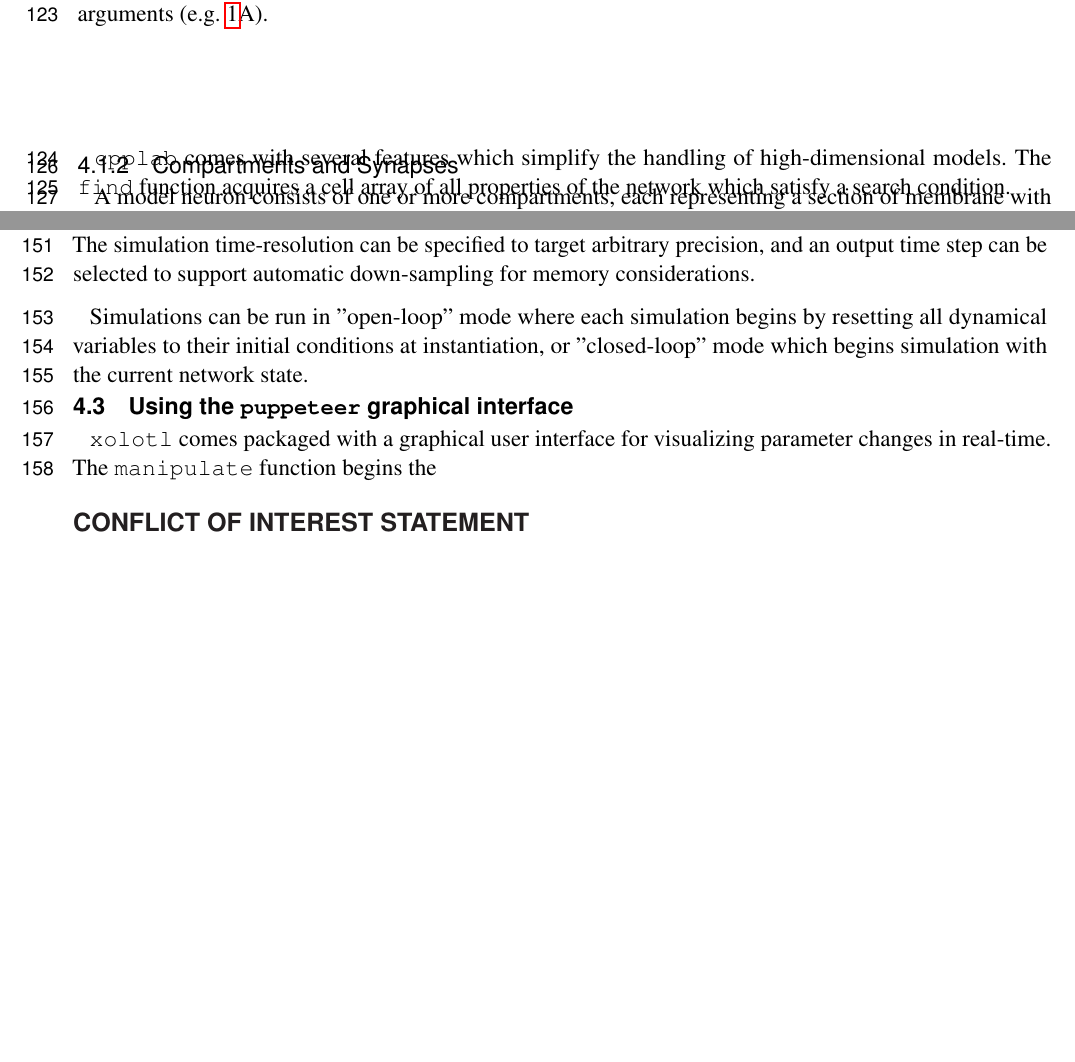
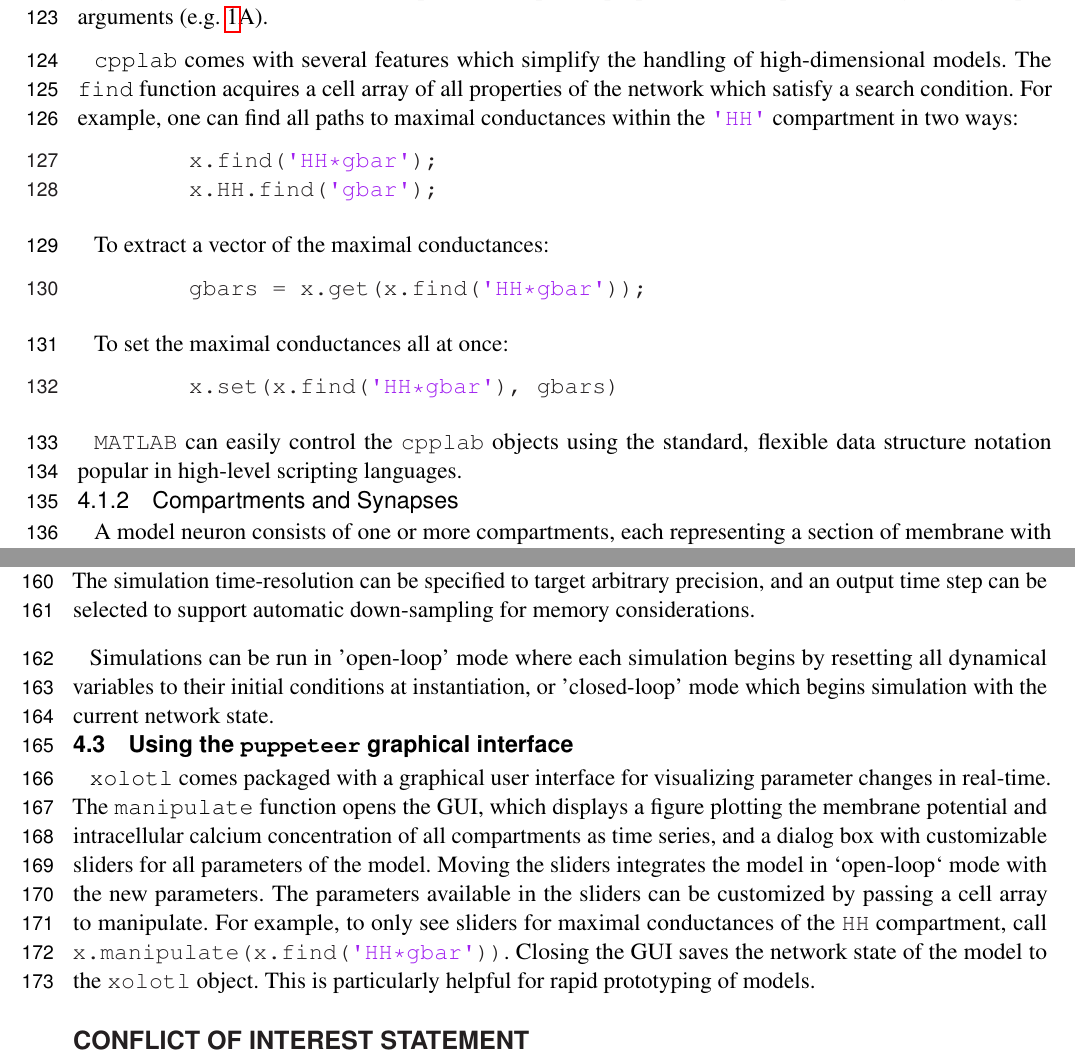
Before and after one commit to marderlab/xolotl-paper, a LaTeX document (PaperLatex/frontiers.tex): two parts of pages 4 and 5 of 8, joined at a grey line, cut so that both start at the same text, the shorter picture padded with empty space. Compiled offline with pdfLaTeX.

Commit message:
Add to Simulation section

```diff
--- a/PaperLatex/frontiers.tex
+++ b/PaperLatex/frontiers.tex
@@ -20,7 +20,12 @@
 \usepackage[onehalfspacing]{setspace}
 \usepackage{natbib}
 \usepackage{placeins}
+
+\usepackage{xcolor}
+\usepackage{listings}
 \usepackage{matlab-prettifier}
+\lstMakeShortInline[style=Matlab-editor]"
+
 \linenumbers
 
 
@@ -131,7 +136,26 @@ Native \texttt{C++} provides drastic speed improvements beyond the benefits of t
 
 The \texttt{add} function will construct a \texttt{cpplab} object and affix it to as a field in the \texttt{xolotl} structure. All compartments, conductances, synapses, and controllers are \texttt{cpplab}. Compartments add to the \texttt{xolotl} object and conductances add to compartments. Specific properties can be specified using key-value pair arguments (e.g. \ref{fig:figurehh}A).
 
-\texttt{cpplab} comes with several features which simplify the handling of high-dimensional models. The \texttt{find} function acquires a cell array of all properties of the network which satisfy a search condition.
+\texttt{cpplab} comes with several features which simplify the handling of high-dimensional models. The \texttt{find} function acquires a cell array of all properties of the network which satisfy a search condition. For example, one can find all paths to maximal conductances within the "'HH'" compartment in two ways:
+
+\begin{lstlisting}[style=Matlab-editor]
+	x.find('HH*gbar');
+	x.HH.find('gbar');
+\end{lstlisting}
+
+To extract a vector of the maximal conductances:
+
+\begin{lstlisting}[style=Matlab-editor]
+	gbars = x.get(x.find('HH*gbar'));
+\end{lstlisting}
+
+To set the maximal conductances all at once:
+
+\begin{lstlisting}[style=Matlab-editor]
+	x.set(x.find('HH*gbar'), gbars)
+\end{lstlisting}
+
+"MATLAB" can easily control the "cpplab" objects using the standard, flexible data structure notation popular in high-level scripting languages.
 
 \subsubsection{Compartments and Synapses}
 
@@ -153,11 +177,11 @@ Models are simulated in \texttt{xolotl} with the \texttt{integrate} function whi
 
 \texttt{xolotl} uses the exponential Euler method (Dayan \& Abbott 2001) for single compartment models, forward Euler for gating variables, and a Crank-Nicholson regime for electrically-coupled compartments. The simulation time-resolution can be specified to target arbitrary precision, and an output time step can be selected to support automatic down-sampling for memory considerations.
 
-Simulations can be run in "open-loop" mode where each simulation begins by resetting all dynamical variables to their initial conditions at instantiation, or "closed-loop" mode which begins simulation with the current network state.
+Simulations can be run in 'open-loop' mode where each simulation begins by resetting all dynamical variables to their initial conditions at instantiation, or 'closed-loop' mode which begins simulation with the current network state.
 
 \subsection{Using the \texttt{puppeteer} graphical interface}
 
-\texttt{xolotl} comes packaged with a graphical user interface for visualizing parameter changes in real-time. The \texttt{manipulate} function begins the
+\texttt{xolotl} comes packaged with a graphical user interface for visualizing parameter changes in real-time. The \texttt{manipulate} function opens the GUI, which displays a figure plotting the membrane potential and intracellular calcium concentration of all compartments as time series, and a dialog box with customizable sliders for all parameters of the model. Moving the sliders integrates the model in `open-loop` mode with the new parameters. The parameters available in the sliders can be customized by passing a cell array to manipulate. For example, to only see sliders for maximal conductances of the "HH" compartment, call "x.manipulate(x.find('HH*gbar'))". Closing the GUI saves the network state of the model to the "xolotl" object. This is particularly helpful for rapid prototyping of models.
 
 \section*{Conflict of Interest Statement}
 %All financial, commercial or other relationships that might be perceived by the academic community as representing a potential conflict of interest must be disclosed. If no such relationship exists, authors will be asked to confirm the following statement:
```
Also changed, not shown: PaperLatex/frontiers.pdf, PaperLatex/frontiers.tex (4 more changed lines), 3 other files.
